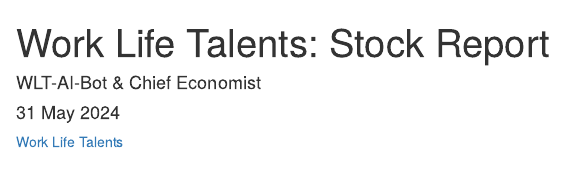
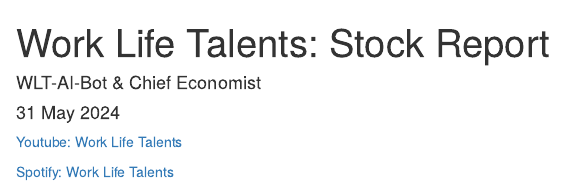
Before and after one commit to WorkLifeTalents/Stock-Report, an R Markdown document (docs/index.Rmd): the page in a window 1100 px wide, from its top. Rendered offline with R 4.5, knitr and Pandoc, with nearby package versions; some code elsewhere in the file could not run offline.

Commit message:
added spotify link

````diff
--- a/docs/index.Rmd
+++ b/docs/index.Rmd
@@ -4,7 +4,9 @@
 date:  "`r format(Sys.time(), '%d %B %Y')`"
 output: html_document
 ---
-[Work Life Talents](https://www.youtube.com/@Work-Life-Talents)
+[Youtube: Work Life Talents](https://www.youtube.com/@Work-Life-Talents)
+
+[Spotify: Work Life Talents](https://open.spotify.com/show/2pAXFkisgq1rC5L0EjHLOI?si=7e4e2af10ab44eab)
 
 ```{r, echo=FALSE}
 htmltools::img(src = knitr::image_uri("E:\\03-Hobby\\06-Trading\\06-WLT\\WLT.jpg"),
````
